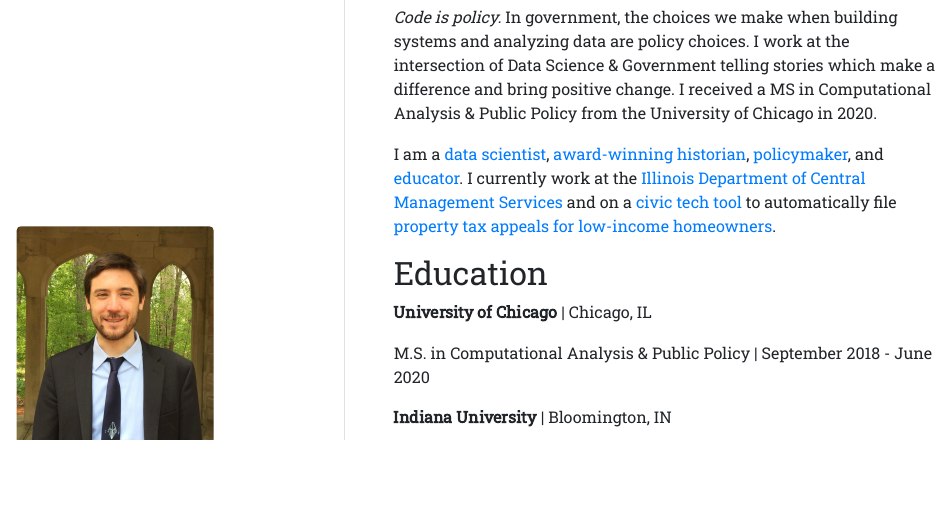
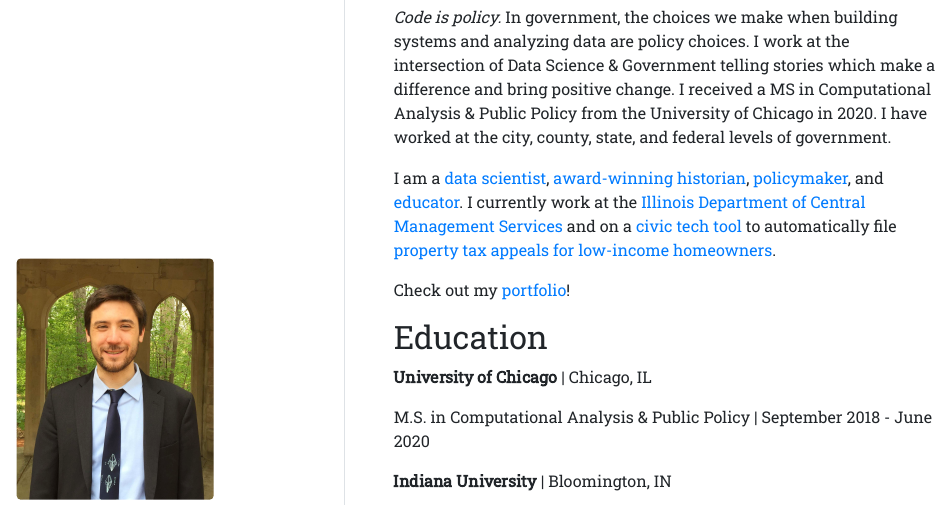
Before and after one commit to erhla/erhla.github.io, an R Markdown document (index.Rmd): the page in a window 1100 px wide, from its top. The pictures show the output file index.html that the author committed with the source, opened offline.

Commit message:
fix links

```diff
--- a/index.Rmd
+++ b/index.Rmd
@@ -5,11 +5,11 @@ links:
   - label: LinkedIn
     url: "https://www.linkedin.com/in/ericlangowski/"
   - label: Resume
-    url: "https://github.com/erhla/erhla.github.io/resume.pdf"
+    url: "Eric_Langowski_resume.pdf"
   - label: GitHub
     url: "https://github.com/erhla"
   - label: Portfolio
-    url: "https://github.com/erhla/erhla.github.io/resume.pdf"
+    url: "portfolio.html"
 output:
   postcards::trestles
 ---
@@ -28,12 +28,11 @@ output:
 
 ## About Me
 
-*Code is policy.* In government, the choices we make when building systems and analyzing data are policy choices. I work at the intersection of Data Science & Government telling stories which make a difference and bring positive change. I received a MS in Computational Analysis & Public Policy from the University of Chicago in 2020.
+*Code is policy.* In government, the choices we make when building systems and analyzing data are policy choices. I work at the intersection of Data Science & Government telling stories which make a difference and bring positive change. I received a MS in Computational Analysis & Public Policy from the University of Chicago in 2020. I have worked at the city, county, state, and federal levels of government.
 
-I am a [data](example_nationwide.html) [scientist](/cmfproperty), [award-winning historian](https://www.jstor.org/stable/10.2979/indimagahist.115.2.01), [policymaker](https://gitlab.com/users/erhlango/activity), and [educator](https://chicago2020.satrdays.org/). I currently work at the [Illinois Department of Central Management Services](https://www2.illinois.gov/cms/Pages/default.aspx) and on a [civic tech tool](https://www.app.propertytaxproject.com/detroit) to automatically file [property tax appeals for low-income homeowners](https://illegalforeclosures.org/).
+I am a [data](example_nationwide.html) [scientist](/cmfproperty), [award-winning historian](https://www.jstor.org/stable/10.2979/indimagahist.115.2.01), [policymaker](https://gitlab.com/users/erhlango/activity), and [educator](https://chicago2020.satrdays.org/). I currently work at the [Illinois Department of Central Management Services](https://www2.illinois.gov/cms/Pages/default.aspx) and on a [civic tech tool](https://app.propertytaxproject.com/detroit) to automatically file [property tax appeals for low-income homeowners](https://illegalforeclosures.org/).
 
-Check out my [portfolio](portfolio.html) or [resume](resume.html).
-
+Check out my [portfolio](portfolio.html)!
 
 ## Education
 
```
Also changed, not shown: index.html.
